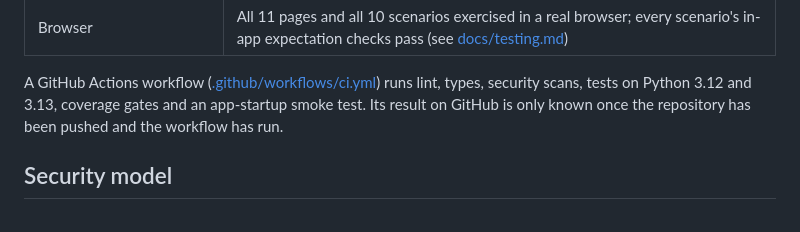
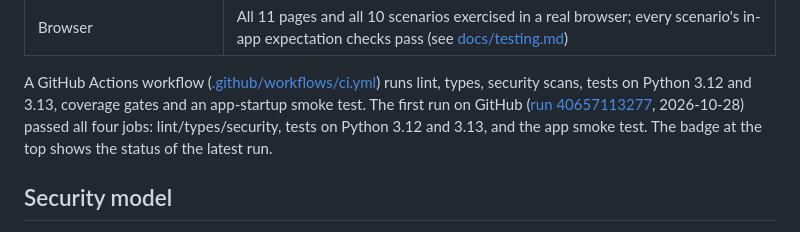
Before and after one commit to ahmedhany-cys/recoveryproof, a Markdown page: README.md, the part around one of its changes. GitHub-like rendering.

Commit message:
Record the first passing CI run in the docs
Link GitHub Actions run 40657113277 (all four jobs passed) from the
README and docs/testing.md, and add a CI status badge.

```diff
--- a/README.md
+++ b/README.md
@@ -247,7 +249,9 @@ Verified locally on 2026-10-28 (Python 3.13.5, macOS arm64):
 
 A GitHub Actions workflow ([.github/workflows/ci.yml](.github/workflows/ci.yml)) runs lint,
 types, security scans, tests on Python 3.12 and 3.13, coverage gates and an app-startup smoke
-test. Its result on GitHub is only known once the repository has been pushed and the workflow has run.
+test. The first run on GitHub ([run 40657113277](https://github.com/ahmedhany-cys/recoveryproof/actions/runs/40657113277), 2026-10-28) passed all four jobs:
+lint/types/security, tests on Python 3.12 and 3.13, and the app smoke test. The badge at the top
+shows the status of the latest run.
 
 ## Security model
 
```
Also changed, not shown: other parts of README.md (+2 -0 lines), docs/testing.md (+9 -2 lines).
